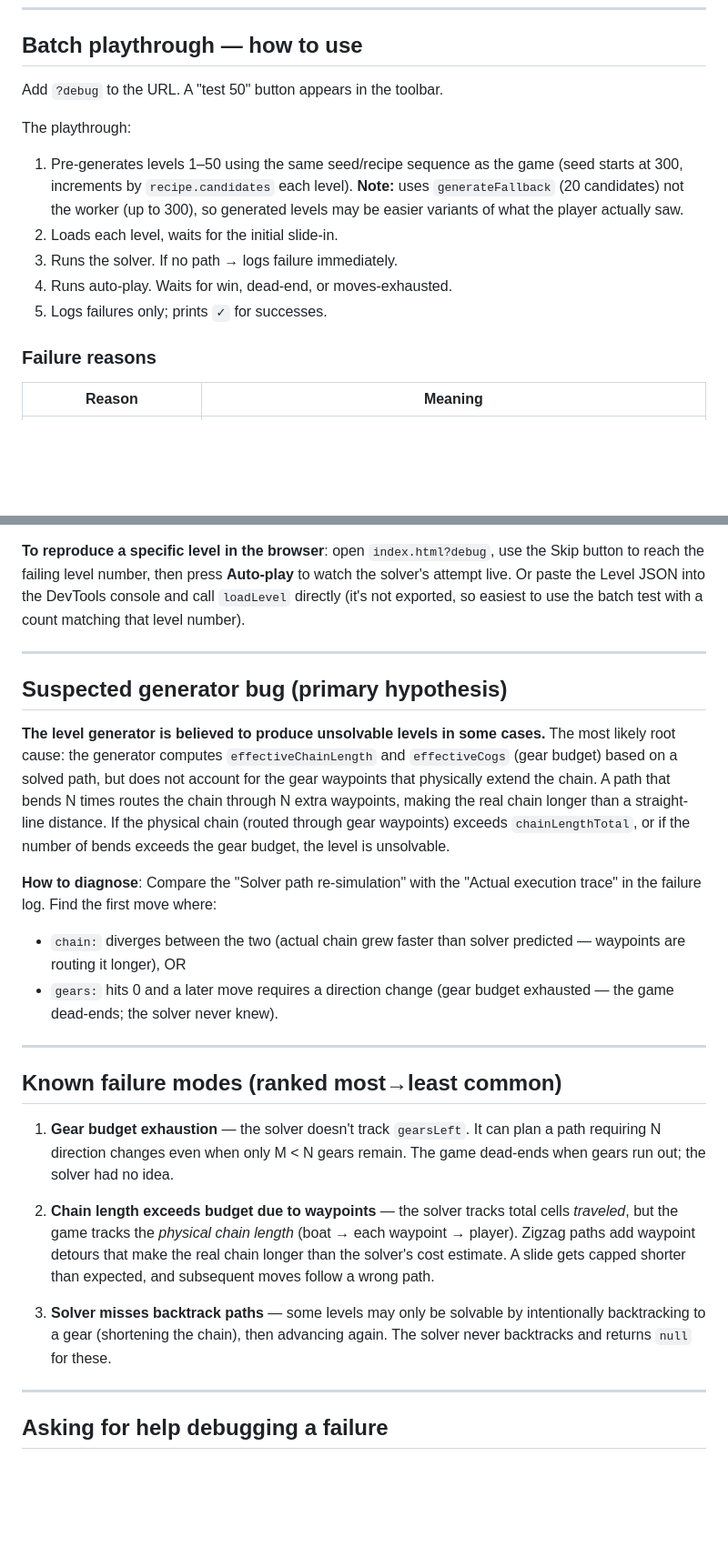
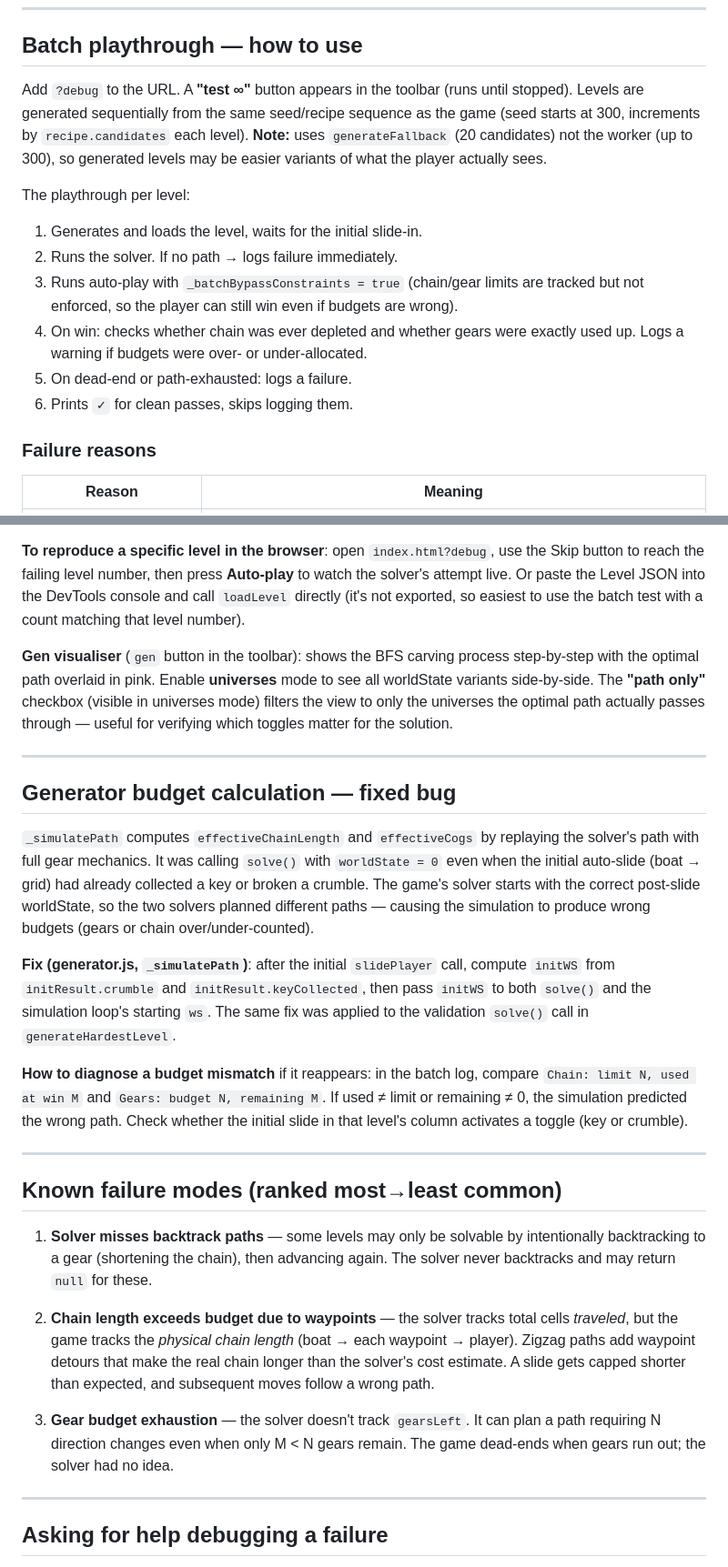
Before and after one commit to Nitt/web-p1, a Markdown page: CLAUDE.md, 2 parts joined by grey strips. Shown at 91% size. GitHub-like rendering; blank space fills up the shorter version.

Commit message:
comment updates

```diff
--- a/CLAUDE.md
+++ b/CLAUDE.md
@@ -80,17 +80,21 @@ game if the gear waypoints push the actual chain length over budget.
 
 ## Batch playthrough — how to use
 
-Add `?debug` to the URL. A "test 50" button appears in the toolbar.
+Add `?debug` to the URL. A **"test ∞"** button appears in the toolbar (runs until
+stopped). Levels are generated sequentially from the same seed/recipe sequence
+as the game (seed starts at 300, increments by `recipe.candidates` each level).
+**Note:** uses `generateFallback` (20 candidates) not the worker (up to 300),
+so generated levels may be easier variants of what the player actually sees.
 
-The playthrough:
-1. Pre-generates levels 1–50 using the same seed/recipe sequence as the game
-   (seed starts at 300, increments by `recipe.candidates` each level).
-   **Note:** uses `generateFallback` (20 candidates) not the worker (up to 300),
-   so generated levels may be easier variants of what the player actually saw.
-2. Loads each level, waits for the initial slide-in.
-3. Runs the solver. If no path → logs failure immediately.
-4. Runs auto-play. Waits for win, dead-end, or moves-exhausted.
-5. Logs failures only; prints `✓` for successes.
+The playthrough per level:
+1. Generates and loads the level, waits for the initial slide-in.
+2. Runs the solver. If no path → logs failure immediately.
+3. Runs auto-play with `_batchBypassConstraints = true` (chain/gear limits are
+   tracked but not enforced, so the player can still win even if budgets are wrong).
+4. On win: checks whether chain was ever depleted and whether gears were
+   exactly used up. Logs a warning if budgets were over- or under-allocated.
+5. On dead-end or path-exhausted: logs a failure.
+6. Prints `✓` for clean passes, skips logging them.
 
 ### Failure reasons
 
@@ -165,33 +169,41 @@ watch the solver's attempt live. Or paste the Level JSON into the DevTools
 console and call `loadLevel` directly (it's not exported, so easiest to use the
 batch test with a count matching that level number).
 
+**Gen visualiser** (`gen` button in the toolbar): shows the BFS carving process
+step-by-step with the optimal path overlaid in pink. Enable **universes** mode
+to see all worldState variants side-by-side. The **"path only"** checkbox
+(visible in universes mode) filters the view to only the universes the optimal
+path actually passes through — useful for verifying which toggles matter for
+the solution.
+
 ---
 
-## Suspected generator bug (primary hypothesis)
+## Generator budget calculation — fixed bug
 
-**The level generator is believed to produce unsolvable levels in some cases.**
-The most likely root cause: the generator computes `effectiveChainLength` and
-`effectiveCogs` (gear budget) based on a solved path, but does not account for
-the gear waypoints that physically extend the chain. A path that bends N times
-routes the chain through N extra waypoints, making the real chain longer than
-a straight-line distance. If the physical chain (routed through gear waypoints)
-exceeds `chainLengthTotal`, or if the number of bends exceeds the gear budget,
-the level is unsolvable.
+`_simulatePath` computes `effectiveChainLength` and `effectiveCogs` by replaying
+the solver's path with full gear mechanics. It was calling `solve()` with
+`worldState = 0` even when the initial auto-slide (boat → grid) had already
+collected a key or broken a crumble. The game's solver starts with the correct
+post-slide worldState, so the two solvers planned different paths — causing the
+simulation to produce wrong budgets (gears or chain over/under-counted).
 
-**How to diagnose**: Compare the "Solver path re-simulation" with the "Actual
-execution trace" in the failure log. Find the first move where:
-- `chain:` diverges between the two (actual chain grew faster than solver
-  predicted — waypoints are routing it longer), OR
-- `gears:` hits 0 and a later move requires a direction change (gear budget
-  exhausted — the game dead-ends; the solver never knew).
+**Fix (generator.js, `_simulatePath`)**: after the initial `slidePlayer` call,
+compute `initWS` from `initResult.crumble` and `initResult.keyCollected`, then
+pass `initWS` to both `solve()` and the simulation loop's starting `ws`.
+The same fix was applied to the validation `solve()` call in `generateHardestLevel`.
+
+**How to diagnose a budget mismatch** if it reappears: in the batch log, compare
+`Chain: limit N, used at win M` and `Gears: budget N, remaining M`. If used ≠ limit
+or remaining ≠ 0, the simulation predicted the wrong path. Check whether the initial
+slide in that level's column activates a toggle (key or crumble).
 
 ---
 
 ## Known failure modes (ranked most→least common)
 
-1. **Gear budget exhaustion** — the solver doesn't track `gearsLeft`. It can
-   plan a path requiring N direction changes even when only M < N gears remain.
-   The game dead-ends when gears run out; the solver had no idea.
+1. **Solver misses backtrack paths** — some levels may only be solvable by
+   intentionally backtracking to a gear (shortening the chain), then advancing
+   again. The solver never backtracks and may return `null` for these.
 
 2. **Chain length exceeds budget due to waypoints** — the solver tracks total
    cells *traveled*, but the game tracks the *physical chain length* (boat →
@@ -199,9 +211,9 @@ execution trace" in the failure log. Find the first move where:
    real chain longer than the solver's cost estimate. A slide gets capped
    shorter than expected, and subsequent moves follow a wrong path.
 
-3. **Solver misses backtrack paths** — some levels may only be solvable by
-   intentionally backtracking to a gear (shortening the chain), then advancing
-   again. The solver never backtracks and returns `null` for these.
+3. **Gear budget exhaustion** — the solver doesn't track `gearsLeft`. It can
+   plan a path requiring N direction changes even when only M < N gears remain.
+   The game dead-ends when gears run out; the solver had no idea.
 
 ---
 
```
